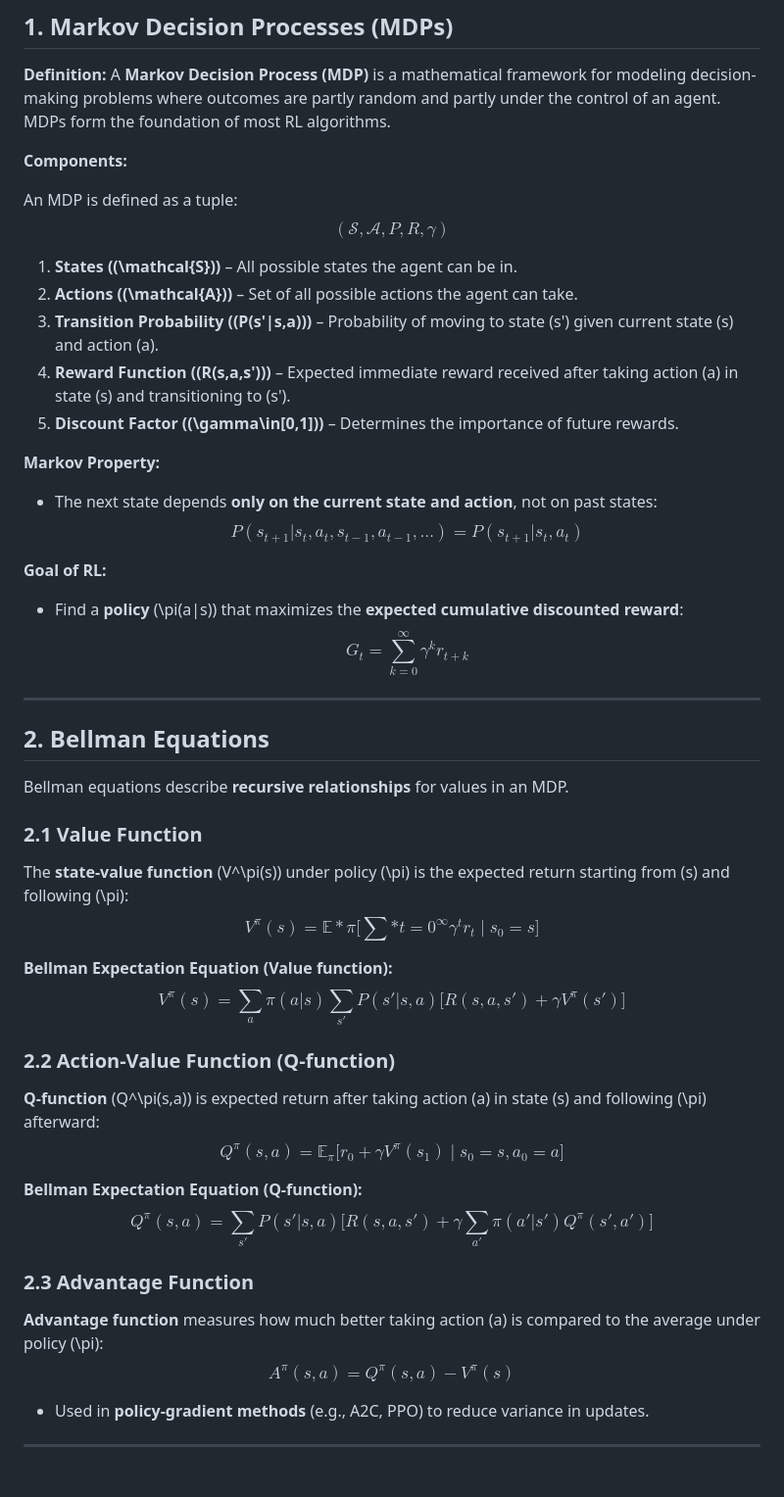
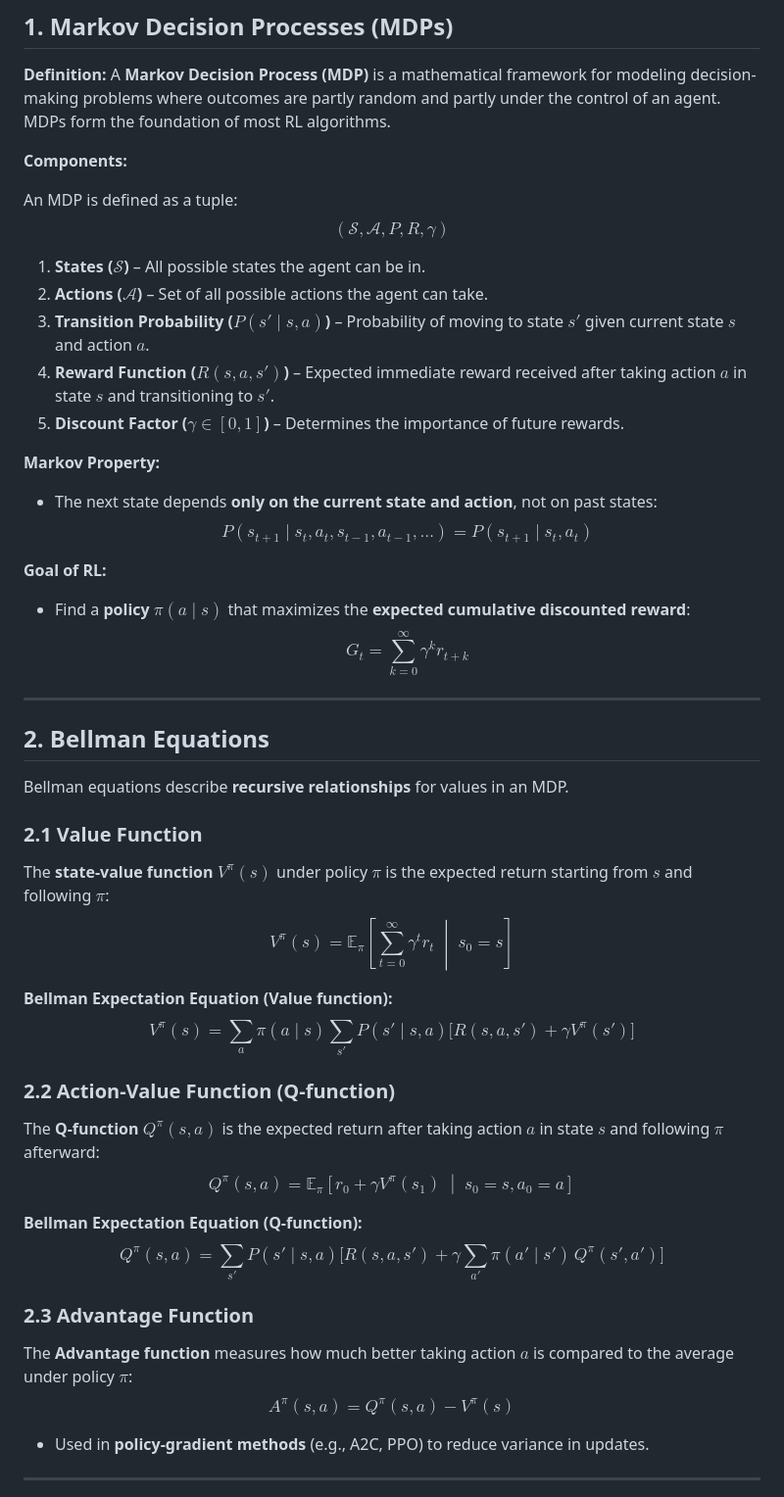
Before and after one commit to youssef-omarrr/Machine-and-deep-learning, a Markdown page: Reinforcement Learning/Study Notes/Foundations.md, the part around the change printed below. Shown: that part at 98% size. GitHub-like rendering.

```diff
--- a/Reinforcement Learning/Study Notes/Foundations.md
+++ b/Reinforcement Learning/Study Notes/Foundations.md
@@ -6,23 +6,23 @@ A **Markov Decision Process (MDP)** is a mathematical framework for modeling dec
 **Components:**
 
 An MDP is defined as a tuple:
-$$(\mathcal{S}, \mathcal{A}, P, R, \gamma)$$
+$$ (\mathcal{S}, \mathcal{A}, P, R, \gamma) $$
 
-1. **States ((\mathcal{S}))** – All possible states the agent can be in.
-2. **Actions ((\mathcal{A}))** – Set of all possible actions the agent can take.
-3. **Transition Probability ((P(s'|s,a)))** – Probability of moving to state (s') given current state (s) and action (a).
-4. **Reward Function ((R(s,a,s')))** – Expected immediate reward received after taking action (a) in state (s) and transitioning to (s').
-5. **Discount Factor ((\gamma\in[0,1]))** – Determines the importance of future rewards.
+1. **States ($\mathcal{S}$)** – All possible states the agent can be in.
+2. **Actions ($\mathcal{A}$)** – Set of all possible actions the agent can take.
+3. **Transition Probability ($P(s' \mid s,a)$)** – Probability of moving to state $s'$ given current state $s$ and action $a$.
+4. **Reward Function ($R(s,a,s')$)** – Expected immediate reward received after taking action $a$ in state $s$ and transitioning to $s'$.
+5. **Discount Factor ($\gamma \in [0,1]$)** – Determines the importance of future rewards.
 
 **Markov Property:**
 
 * The next state depends **only on the current state and action**, not on past states:
-  $$P(s_{t+1} | s_t, a_t, s_{t-1}, a_{t-1}, \dots) = P(s_{t+1} | s_t, a_t)$$
+  $$ P(s_{t+1} \mid s_t, a_t, s_{t-1}, a_{t-1}, \dots) = P(s_{t+1} \mid s_t, a_t) $$
 
 **Goal of RL:**
 
-* Find a **policy** (\pi(a|s)) that maximizes the **expected cumulative discounted reward**:
-  $$G_t = \sum_{k=0}^\infty \gamma^k r_{t+k}$$
+* Find a **policy** $\pi(a\mid s)$ that maximizes the **expected cumulative discounted reward**:
+  $$ G_t = \sum_{k=0}^{\infty} \gamma^k r_{t+k} $$
 
 ---
 
@@ -32,24 +32,24 @@ Bellman equations describe **recursive relationships** for values in an MDP.
 
 ### 2.1 Value Function
 
-The **state-value function** (V^\pi(s)) under policy (\pi) is the expected return starting from (s) and following (\pi):
-$$V^\pi(s) = \mathbb{E}*\pi \Big[ \sum*{t=0}^\infty \gamma^t r_t \mid s_0=s \Big]$$
+The **state-value function** $V^\pi(s)$ under policy $\pi$ is the expected return starting from $s$ and following $\pi$:
+$$ V^\pi(s) = \mathbb{E}_\pi\!\left[ \sum_{t=0}^{\infty} \gamma^t r_t \;\middle\vert\; s_0 = s \right] $$
 
 **Bellman Expectation Equation (Value function):**
-$$V^\pi(s) = \sum_a \pi(a|s) \sum_{s'} P(s'|s,a) \big[ R(s,a,s') + \gamma V^\pi(s') \big]$$
+$$ V^\pi(s) = \sum_a \pi(a\mid s) \sum_{s'} P(s'\mid s,a) \big[ R(s,a,s') + \gamma V^\pi(s') \big] $$
 
 ### 2.2 Action-Value Function (Q-function)
 
-**Q-function** (Q^\pi(s,a)) is expected return after taking action (a) in state (s) and following (\pi) afterward:
-$$Q^\pi(s,a) = \mathbb{E}_\pi \Big[ r_0 + \gamma V^\pi(s_1) \mid s_0=s, a_0=a \Big]$$
+The **Q-function** $Q^\pi(s,a)$ is the expected return after taking action $a$ in state $s$ and following $\pi$ afterward:
+$$ Q^\pi(s,a) = \mathbb{E}_\pi\!\left[ r_0 + \gamma V^\pi(s_1) \;\middle\vert\; s_0 = s, a_0 = a \right] $$
 
 **Bellman Expectation Equation (Q-function):**
-$$Q^\pi(s,a) = \sum_{s'} P(s'|s,a) \Big[ R(s,a,s') + \gamma \sum_{a'} \pi(a'|s') Q^\pi(s',a') \Big]$$
+$$ Q^\pi(s,a) = \sum_{s'} P(s'\mid s,a) \Big[ R(s,a,s') + \gamma \sum_{a'} \pi(a'\mid s')\, Q^\pi(s',a') \Big] $$
 
 ### 2.3 Advantage Function
 
-**Advantage function** measures how much better taking action (a) is compared to the average under policy (\pi):
-$$A^\pi(s,a) = Q^\pi(s,a) - V^\pi(s)$$
+The **Advantage function** measures how much better taking action $a$ is compared to the average under policy $\pi$:
+$$ A^\pi(s,a) = Q^\pi(s,a) - V^\pi(s) $$
 
 * Used in **policy-gradient methods** (e.g., A2C, PPO) to reduce variance in updates.
 
```
Also changed, not shown: other parts of Reinforcement Learning/Study Notes/Foundations.md (+14 -14 lines), Reinforcement Learning/Study Notes/Core RL Algorithms.md (+17 -17 lines), Reinforcement Learning/Study Notes/Policy Gradient.md (+29 -21 lines).
